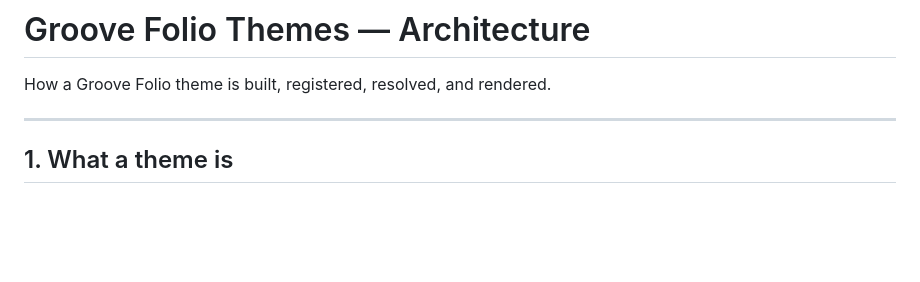
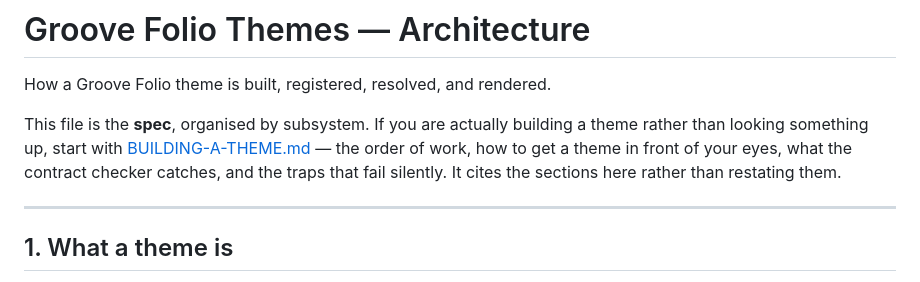
Before and after one commit to StudioEN/enrove-folios-wp-plugin, a Markdown page: themes/README.md, the part around the change. Drawn GitHub-style; blank space fills up the shorter version.

```diff
--- a/themes/README.md
+++ b/themes/README.md
@@ -1,6 +1,11 @@
 # Groove Folio Themes — Architecture
 
 How a Groove Folio theme is built, registered, resolved, and rendered.
+
+This file is the **spec**, organised by subsystem. If you are actually building a theme rather than
+looking something up, start with [BUILDING-A-THEME.md](BUILDING-A-THEME.md) — the order of work, how
+to get a theme in front of your eyes, what the contract checker catches, and the traps that fail
+silently. It cites the sections here rather than restating them.
 
 ---
 
```
Also changed, not shown: themes/BUILDING-A-THEME.md (added, +530 -0 lines).
